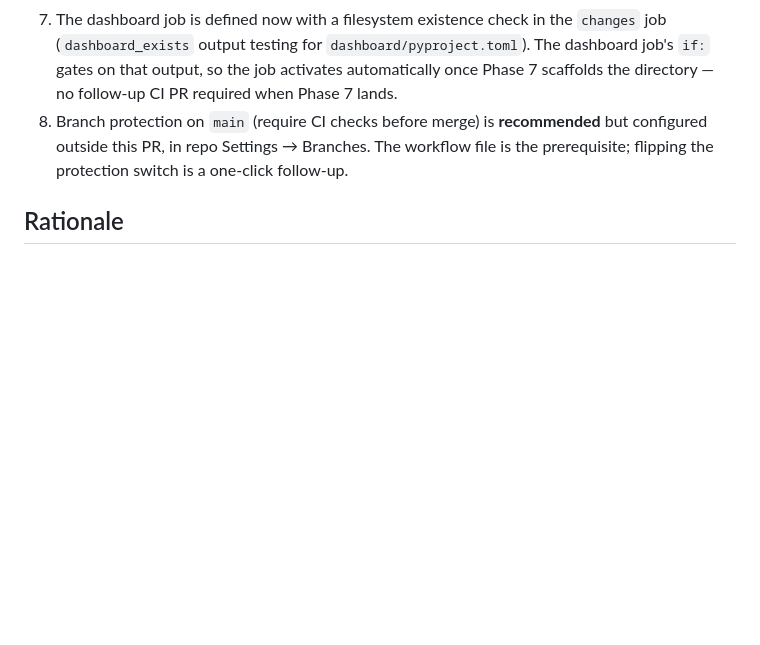
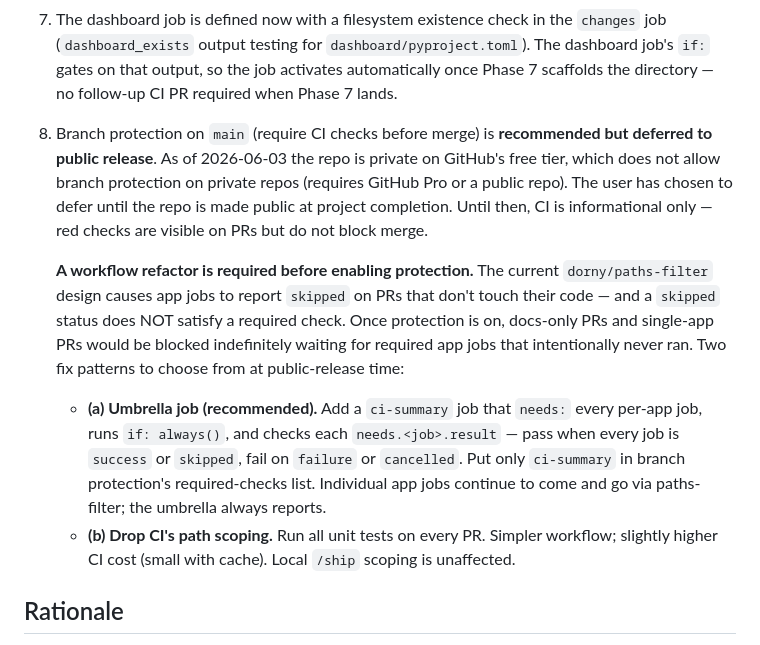
Before and after one commit to CumulusCycles/agentic-log-analysis-system, a Markdown page: docs/decisions/ADR-009-github-actions-ci.md, the part around the change. GitHub-like rendering; blank space fills up the shorter version.

Commit message:
docs(adr-009): defer branch protection to public release; flag workflow refactor
Update §8 to reflect the actual state:

- Branch protection cannot be enabled today: repo is private on GH free
  tier; protection requires Pro or a public repo. Confirmed via
  gh api PUT returning 403.
- User has chosen to defer until the repo is made public at project
  completion (planned).
- Until then, CI is informational only — red checks visible on PRs, no
  merge block.

Also flag a real gotcha discovered while drafting the protection config:
the current dorny/paths-filter design causes app jobs to report `skipped`
on PRs that don't touch their code, and a `skipped` status does NOT
satisfy a required check. Once protection is on, docs-only PRs (like
this one!) and single-app PRs would be blocked indefinitely.

Two fix patterns documented for public-release time:
(a) ci-summary umbrella job (recommended) — needs: all per-app jobs +
    `if: always()` + aggregate-status check. Only umbrella goes in
    required-checks.
(b) Drop path scoping from CI; run all unit tests on every PR. Local
    /ship scoping unaffected.

This PR itself demonstrates the docs-only case — only `Detect changes`
will run on CI. Self-consistent with the ADR text.

Co-Authored-By: Claude Code <noreply@anthropic.com>

```diff
--- a/docs/decisions/ADR-009-github-actions-ci.md
+++ b/docs/decisions/ADR-009-github-actions-ci.md
@@ -11,7 +11,11 @@
 5. E2E in CI was considered and deferred. The two viable paths are (a) skipping it (defeats the purpose) or (b) a self-hosted runner with Docker (ties CI to a maintained machine + ongoing infra burden). The scoped `/ship` rule already enforces E2E locally when the shared contract moves, and the PR test-plan discipline keeps the gate honest.
 6. Default `GITHUB_TOKEN` is used with least-privilege permissions (`contents: read`, `pull-requests: write`, `checks: write`). No fine-grained PAT, no organization-level secrets, no rotation maintenance.
 7. The dashboard job is defined now with a filesystem existence check in the `changes` job (`dashboard_exists` output testing for `dashboard/pyproject.toml`). The dashboard job's `if:` gates on that output, so the job activates automatically once Phase 7 scaffolds the directory — no follow-up CI PR required when Phase 7 lands.
-8. Branch protection on `main` (require CI checks before merge) is **recommended** but configured outside this PR, in repo Settings → Branches. The workflow file is the prerequisite; flipping the protection switch is a one-click follow-up.
+8. Branch protection on `main` (require CI checks before merge) is **recommended but deferred to public release**. As of 2026-06-03 the repo is private on GitHub's free tier, which does not allow branch protection on private repos (requires GitHub Pro or a public repo). The user has chosen to defer until the repo is made public at project completion. Until then, CI is informational only — red checks are visible on PRs but do not block merge.
+
+   **A workflow refactor is required before enabling protection.** The current `dorny/paths-filter` design causes app jobs to report `skipped` on PRs that don't touch their code — and a `skipped` status does NOT satisfy a required check. Once protection is on, docs-only PRs and single-app PRs would be blocked indefinitely waiting for required app jobs that intentionally never ran. Two fix patterns to choose from at public-release time:
+   - **(a) Umbrella job (recommended).** Add a `ci-summary` job that `needs:` every per-app job, runs `if: always()`, and checks each `needs.<job>.result` — pass when every job is `success` or `skipped`, fail on `failure` or `cancelled`. Put only `ci-summary` in branch protection's required-checks list. Individual app jobs continue to come and go via paths-filter; the umbrella always reports.
+   - **(b) Drop CI's path scoping.** Run all unit tests on every PR. Simpler workflow; slightly higher CI cost (small with cache). Local `/ship` scoping is unaffected.
 
 ## Rationale
 
```
